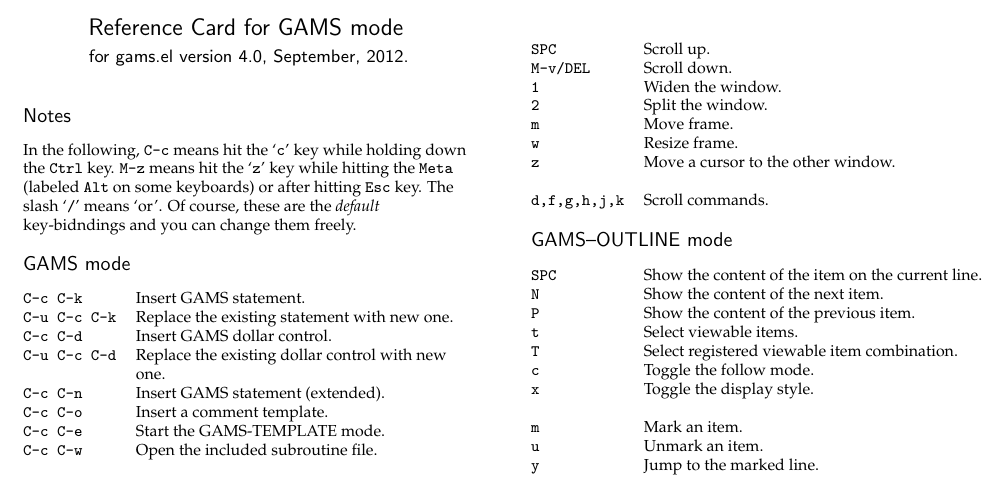
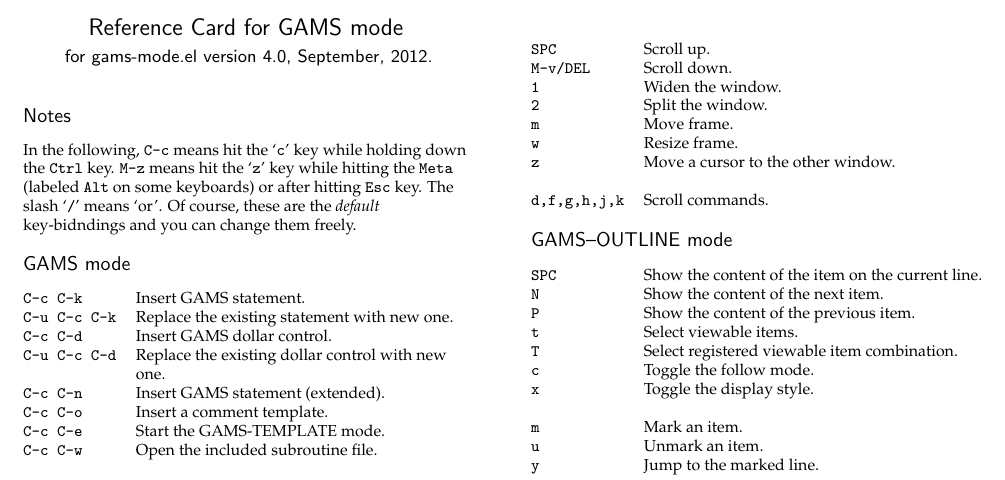
Before and after one commit to ShiroTakeda/gams-mode, a LaTeX document (doc/refcard-gams.tex): part of the page, cut so that both start at the same text. Compiled offline with pdfLaTeX.

Commit message:
Changed the main lisp program name from gams.el to gams-mode.el.

```diff
--- a/doc/refcard-gams.tex
+++ b/doc/refcard-gams.tex
@@ -75,7 +75,7 @@ on all copies.
 \begin{center}
  {\sf
  {\large Reference Card for GAMS mode} \vspace*{0.5em}\\
- {\small for gams.el version \version, \date.}
+ {\small for gams-mode.el version \version, \date.}
  }
 \end{center}
 
```
Also changed, not shown: doc/refcard-gams.pdf, 6 other files.
